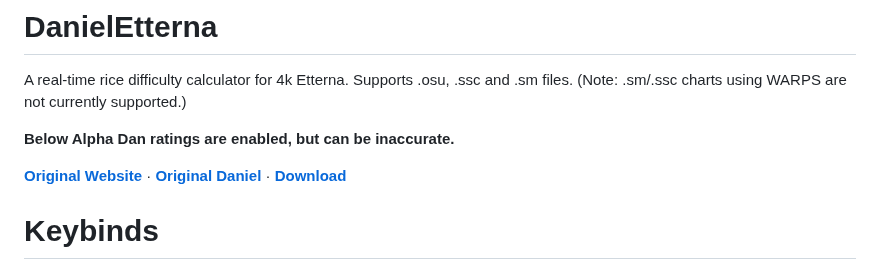
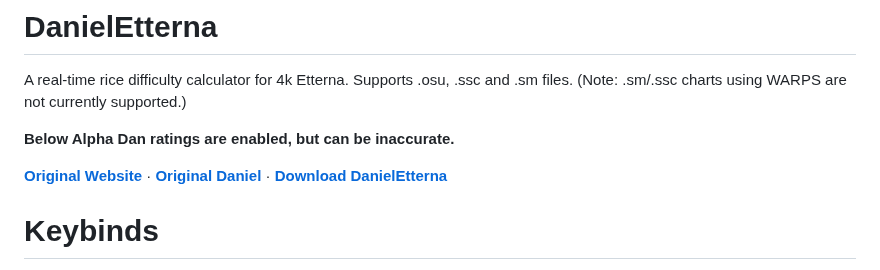
Before and after one commit to JoseMGS3/DanielEtterna, a Markdown page: README.md, the part around the change. GitHub-like rendering.

```diff
--- a/README.md
+++ b/README.md
@@ -4,7 +4,7 @@ A real-time rice difficulty calculator for 4k Etterna. Supports .osu, .ssc and .
 
 **Below Alpha Dan ratings are enabled, but can be inaccurate.**
 
-**[Original Website](https://thebagelofman.github.io/Daniel/)** · **[Original Daniel](https://github.com/TheBagelOfMan/Daniel)** · **[Download](https://github.com/JoseMGS3/DanielEtterna/releases)**
+**[Original Website](https://thebagelofman.github.io/Daniel/)** · **[Original Daniel](https://github.com/TheBagelOfMan/Daniel)** · **[Download DanielEtterna](https://github.com/JoseMGS3/DanielEtterna/releases)**
 
 # Keybinds
 
```
